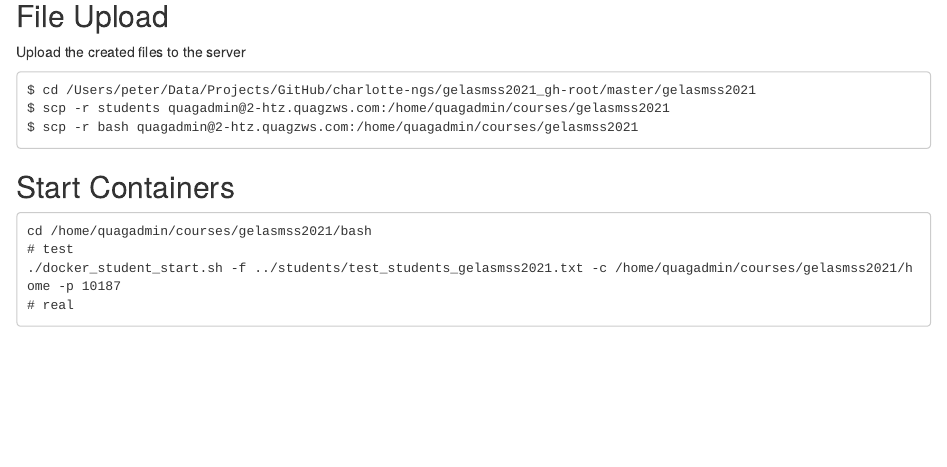
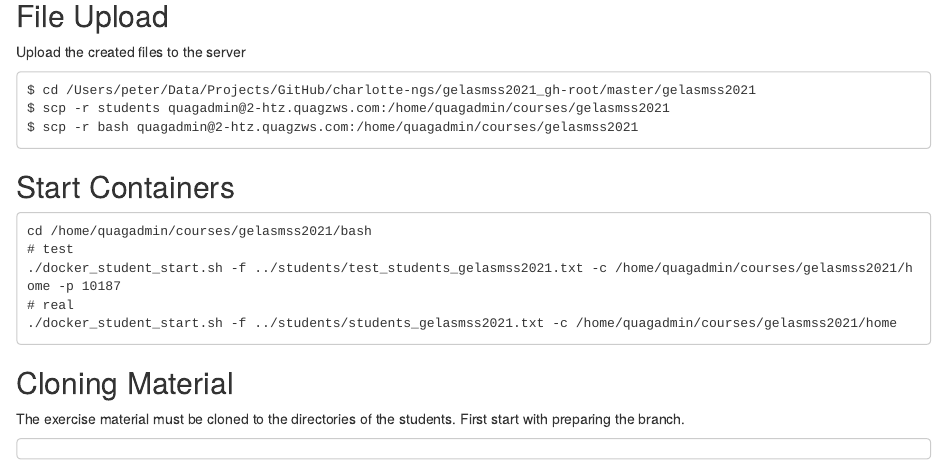
Before and after one commit to charlotte-ngs/gelasmss2021, an R Markdown document (misc/20210228_exercise_platform/20210228_exercise_platform.Rmd): the page in a window 1100 px wide, from 2610 px down. Rendered offline with R 4.5, knitr and Pandoc, with nearby package versions; some code elsewhere in the file could not run offline; long lines of code are wrapped.

Commit message:
Started docu on cloning material

````diff
--- a/misc/20210228_exercise_platform/20210228_exercise_platform.Rmd
+++ b/misc/20210228_exercise_platform/20210228_exercise_platform.Rmd
@@ -141,5 +141,13 @@ cd /home/quagadmin/courses/gelasmss2021/bash
 # test
 ./docker_student_start.sh -f ../students/test_students_gelasmss2021.txt -c /home/quagadmin/courses/gelasmss2021/home -p 10187
 # real
+./docker_student_start.sh -f ../students/students_gelasmss2021.txt -c /home/quagadmin/courses/gelasmss2021/home
+```
+
+
+## Cloning Material
+The exercise material must be cloned to the directories of the students. First start with preparing the branch.
 
 ```
+
+```
````
